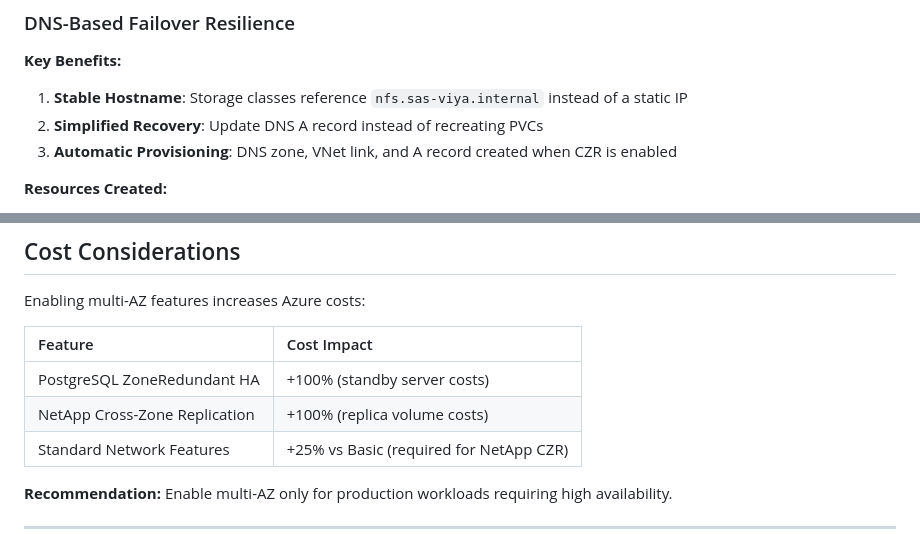
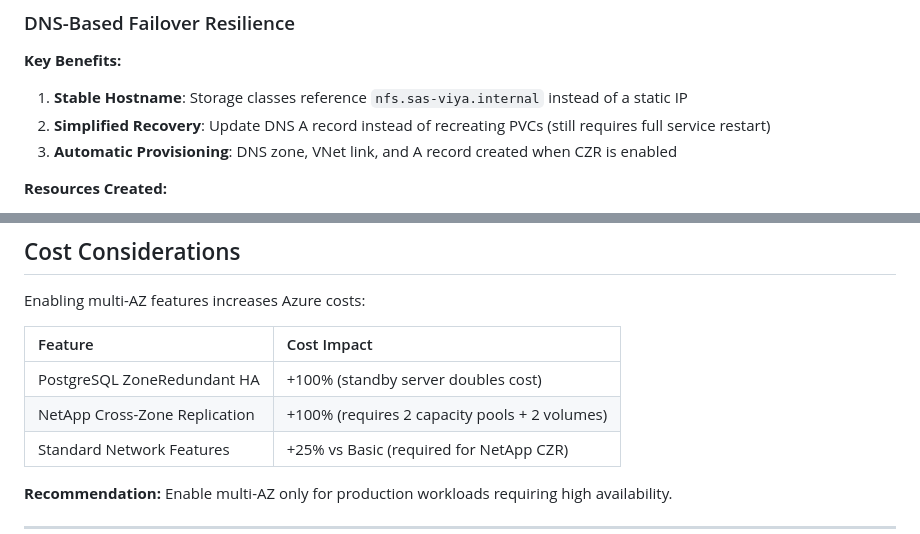
Before and after one commit to sassoftware/viya4-iac-azure, a Markdown page: docs/user/Multi-ZoneDeploymentGuide.md, 2 parts joined by grey strips. Rendered like a GitHub page.

```diff
--- a/docs/MULTI-AZ-CONFIG.md
+++ b/docs/user/Multi-ZoneDeploymentGuide.md
@@ -162,7 +162,7 @@ netapp_dns_record_name = "nfs"                        # DNS record name
 **Key Benefits:**
 
 1. **Stable Hostname**: Storage classes reference `nfs.sas-viya.internal` instead of a static IP
-2. **Simplified Recovery**: Update DNS A record instead of recreating PVCs
+2. **Simplified Recovery**: Update DNS A record instead of recreating PVCs (still requires full service restart)
 3. **Automatic Provisioning**: DNS zone, VNet link, and A record created when CZR is enabled
 
 **Resources Created:**
@@ -877,8 +899,8 @@ Enabling multi-AZ features increases Azure costs:
 
 | Feature | Cost Impact |
 | :--- | :--- |
-| PostgreSQL ZoneRedundant HA | +100% (standby server costs) |
-| NetApp Cross-Zone Replication | +100% (replica volume costs) |
+| PostgreSQL ZoneRedundant HA | +100% (standby server doubles cost) |
+| NetApp Cross-Zone Replication | +100% (requires 2 capacity pools + 2 volumes) |
 | Standard Network Features | +25% vs Basic (required for NetApp CZR) |
 
 **Recommendation:** Enable multi-AZ only for production workloads requiring high availability.
```
Also changed, not shown: other parts of docs/user/Multi-ZoneDeploymentGuide.md (+44 -22 lines).
